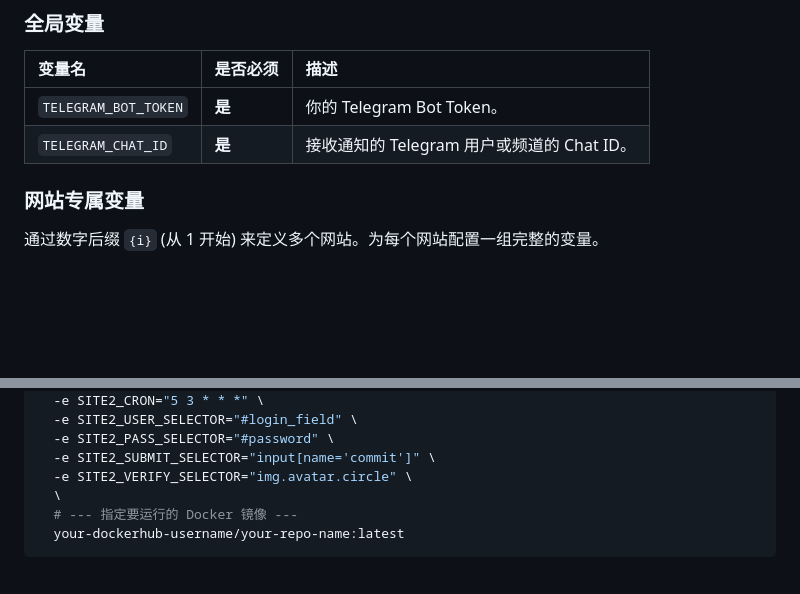
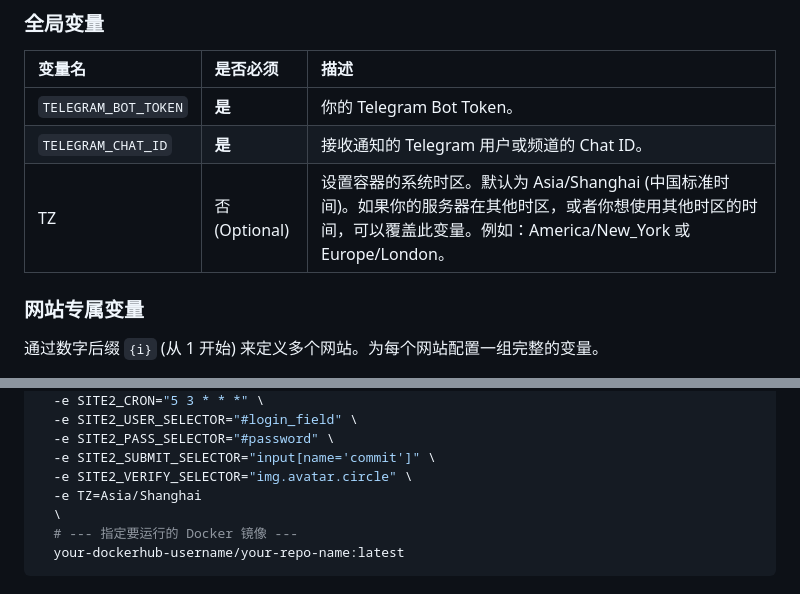
Before and after one commit to workerspages/website-login-web, a Markdown page: README.md, 2 parts joined by grey strips. Drawn GitHub-style; blank space fills up the shorter version.

```diff
--- a/README.md
+++ b/README.md
@@ -84,6 +84,7 @@ docker run -d \
 | :--- | :--- | :--- |
 | `TELEGRAM_BOT_TOKEN` | **是** | 你的 Telegram Bot Token。 |
 | `TELEGRAM_CHAT_ID` | **是** | 接收通知的 Telegram 用户或频道的 Chat ID。 |
+|TZ|否 (Optional)	|设置容器的系统时区。默认为 Asia/Shanghai (中国标准时间)。如果你的服务器在其他时区，或者你想使用其他时区的时间，可以覆盖此变量。例如：America/New_York 或 Europe/London。|
 
 ### 网站专属变量
 
@@ -149,6 +150,7 @@ docker run -d \
   -e SITE2_PASS_SELECTOR="#password" \
   -e SITE2_SUBMIT_SELECTOR="input[name='commit']" \
   -e SITE2_VERIFY_SELECTOR="img.avatar.circle" \
+  -e TZ=Asia/Shanghai
   \
   # --- 指定要运行的 Docker 镜像 ---
   your-dockerhub-username/your-repo-name:latest
```
